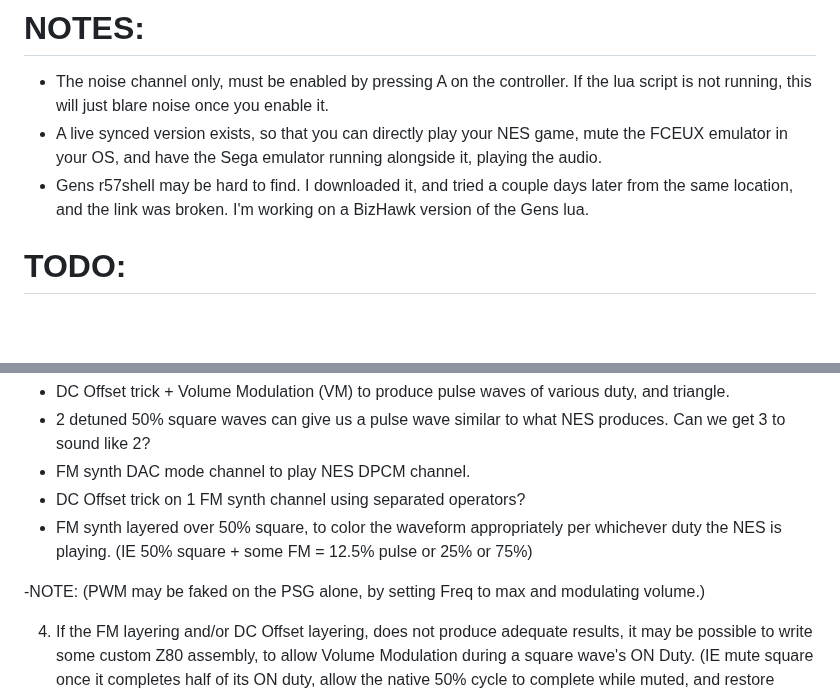
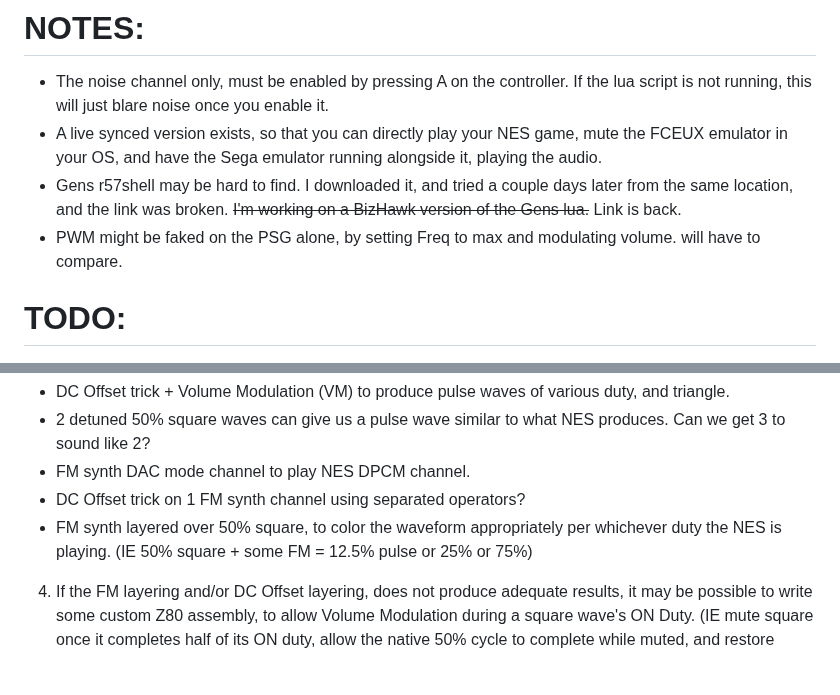
Before and after one commit to 1hedu/GeNESis-APU2PSG, a Markdown page: README.md, 2 parts joined by grey strips. Drawn GitHub-style; blank space fills up the shorter version.

```diff
--- a/README.md
+++ b/README.md
@@ -32,7 +32,8 @@ Have to have both scripts running at the same time, in the same directory. Turn
 
 - The noise channel only, must be enabled by pressing A on the controller. If the lua script is not running, this will just blare noise once you enable it.
 - A live synced version exists, so that you can directly play your NES game, mute the FCEUX emulator in your OS, and have the Sega emulator running alongside it, playing the audio.
-- Gens r57shell may be hard to find. I downloaded it, and tried a couple days later from the same location, and the link was broken.  I'm working on a BizHawk version of the Gens lua.
+- Gens r57shell may be hard to find. I downloaded it, and tried a couple days later from the same location, and the link was broken.  <s>I'm working on a BizHawk version of the Gens lua.</s> Link is back.
+- PWM might be faked on the PSG alone, by setting Freq to max and modulating volume. will have to compare.
 
 # TODO:
 1. <s>Fix Triangle. Not playing correct note lengths.</s>
@@ -48,8 +49,6 @@ Have to have both scripts running at the same time, in the same directory. Turn
   - DC Offset trick on 1 FM synth channel using separated operators?
   - FM synth layered over 50% square, to color the waveform appropriately per whichever duty the NES is playing.  (IE 50% square + some FM = 12.5% pulse or 25% or 75%)
 
-   -NOTE:  (PWM may be faked on the PSG alone, by setting Freq to max and modulating volume.)
-
 4. If the FM layering and/or DC Offset layering, does not produce adequate results, it may be possible to write some custom Z80 assembly, to allow Volume Modulation during a square wave's ON Duty. (IE mute square once it completes half of its ON duty, allow the native 50% cycle to complete while muted, and restore volume during the 50% OFF Duty. This should give us a 25% Duty pulse wave)
 
 5.  Get the attention of Krikkz, so he might add this to his NES core on his Mega Everdrive PRO
```
